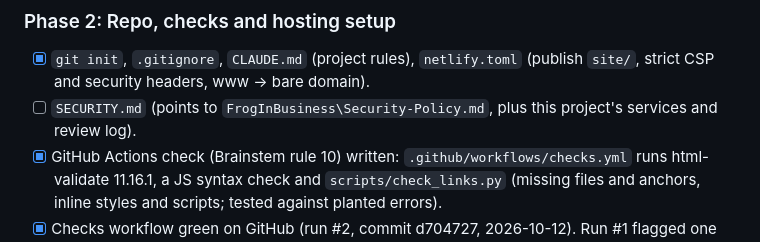
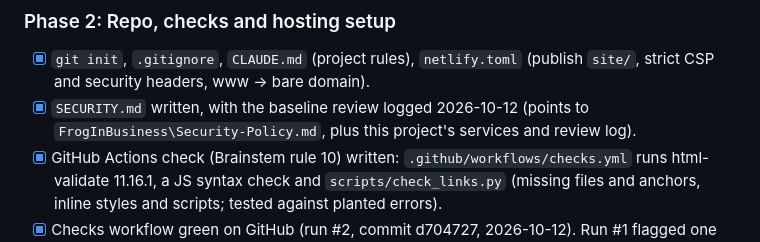
Before and after one commit to froginbusiness/medium-ideas-web, a Markdown page: PROJECT_PLAN.md, the part around the change. Drawn GitHub-style.

Commit message:
Add SECURITY.md with baseline review (redeploys with form detection on)
Co-Authored-By: Claude Opus 5.5 <noreply@anthropic.com>

```diff
--- a/PROJECT_PLAN.md
+++ b/PROJECT_PLAN.md
@@ -107,7 +107,7 @@ Then Phase 3 (DNS at Squarespace), confirming each change with Brian first.
 ### Phase 2: Repo, checks and hosting setup
 - [x] `git init`, `.gitignore`, `CLAUDE.md` (project rules), `netlify.toml`
       (publish `site/`, strict CSP and security headers, www -> bare domain).
-- [ ] `SECURITY.md` (points to `FrogInBusiness\Security-Policy.md`, plus
+- [x] `SECURITY.md` written, with the baseline review logged 2026-10-12 (points to `FrogInBusiness\Security-Policy.md`, plus
       this project's services and review log).
 - [x] GitHub Actions check (Brainstem rule 10) written:
       `.github/workflows/checks.yml` runs html-validate 11.16.1, a JS syntax
```
Also changed, not shown: SECURITY.md (added, +123 -0 lines).
